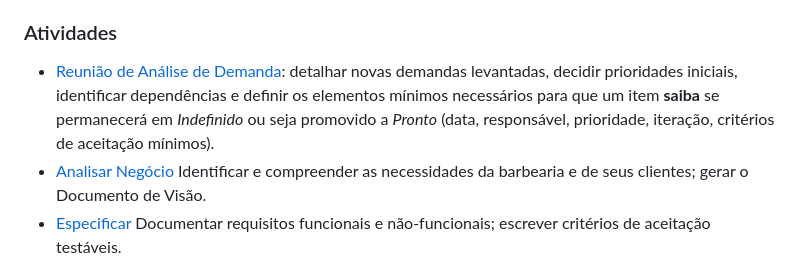
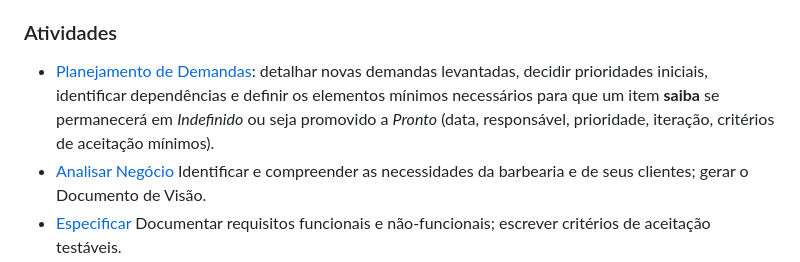
Before and after one commit to jvsouza02/sistema-corporativo-tads6v, a Markdown page: documentacao/processo/README.md, the part around the change. Drawn GitHub-style.

Commit message:
Rename meeting to Planning of Demands

```diff
--- a/documentacao/processo/README.md
+++ b/documentacao/processo/README.md
@@ -72,7 +72,7 @@ No nosso processo usamos estes status para gerir o trabalho. Cada status possui
 
 ### Atividades
 
-* [Reunião de Análise de Demanda](atividades.md#5-reuniao-de-analise-de-demanda): detalhar novas demandas levantadas, decidir prioridades iniciais, identificar dependências e definir os elementos mínimos necessários para que um item **saiba** se permanecerá em *Indefinido* ou seja promovido a *Pronto* (data, responsável, prioridade, iteração, critérios de aceitação mínimos).
+* [Planejamento de Demandas](atividades.md#1-planejamento-de-demandas): detalhar novas demandas levantadas, decidir prioridades iniciais, identificar dependências e definir os elementos mínimos necessários para que um item **saiba** se permanecerá em *Indefinido* ou seja promovido a *Pronto* (data, responsável, prioridade, iteração, critérios de aceitação mínimos).
 * [Analisar Negócio](atividades.md#1-analisar-negocio)
   Identificar e compreender as necessidades da barbearia e de seus clientes; gerar o Documento de Visão.
 * [Especificar](atividades.md#2-especificar-funcionalidades)
```
